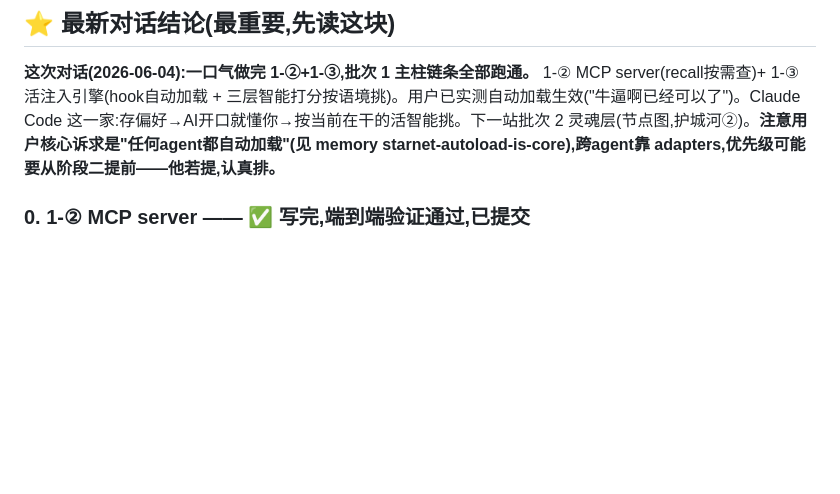
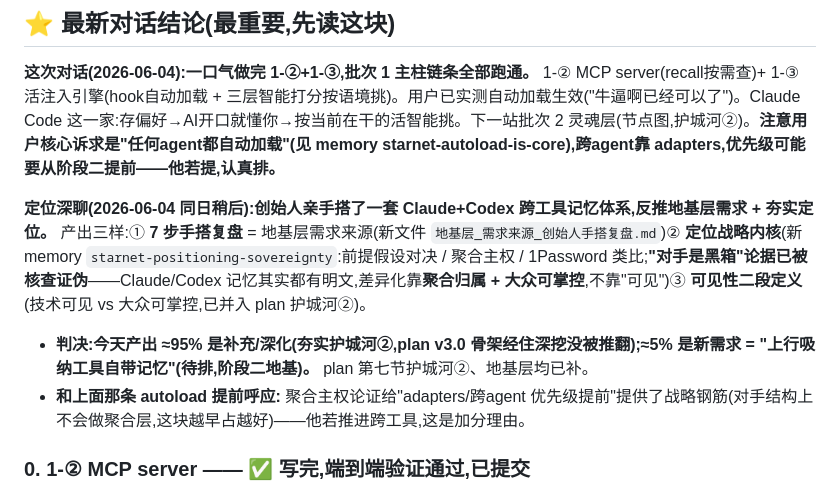
Before and after one commit to jwater029-png/GH, a Markdown page: 01_docs/03_WORKING_PLAN/星网_实时进度.md, the part around the change. Rendered like a GitHub page; blank space fills up the shorter version.

```diff
--- a/01_docs/03_WORKING_PLAN/星网_实时进度.md
+++ b/01_docs/03_WORKING_PLAN/星网_实时进度.md
@@ -10,6 +10,10 @@
 ## ⭐ 最新对话结论(最重要,先读这块)
 
 **这次对话(2026-06-04):一口气做完 1-②+1-③,批次 1 主柱链条全部跑通。** 1-② MCP server(recall按需查)+ 1-③ 活注入引擎(hook自动加载 + 三层智能打分按语境挑)。用户已实测自动加载生效("牛逼啊已经可以了")。Claude Code 这一家:存偏好→AI开口就懂你→按当前在干的活智能挑。下一站批次 2 灵魂层(节点图,护城河②)。**注意用户核心诉求是"任何agent都自动加载"(见 memory starnet-autoload-is-core),跨agent靠 adapters,优先级可能要从阶段二提前——他若提,认真排。**
+
+**定位深聊(2026-06-04 同日稍后):创始人亲手搭了一套 Claude+Codex 跨工具记忆体系,反推地基层需求 + 夯实定位。** 产出三样:① **7 步手搭复盘** = 地基层需求来源(新文件 `地基层_需求来源_创始人手搭复盘.md`)② **定位战略内核**(新 memory `starnet-positioning-sovereignty`:前提假设对决 / 聚合主权 / 1Password 类比;**"对手是黑箱"论据已被核查证伪**——Claude/Codex 记忆其实都有明文,差异化靠**聚合归属 + 大众可掌控**,不靠"可见")③ **可见性二段定义**(技术可见 vs 大众可掌控,已并入 plan 护城河②)。
+- **判决:今天产出 ≈95% 是补充/深化(夯实护城河②,plan v3.0 骨架经住深挖没被推翻);≈5% 是新需求 = "上行吸纳工具自带记忆"(待排,阶段二地基)。** plan 第七节护城河②、地基层均已补。
+- **和上面那条 autoload 提前呼应:** 聚合主权论证给"adapters/跨agent 优先级提前"提供了战略钢筋(对手结构上不会做聚合层,这块越早占越好)——他若推进跨工具,这是加分理由。
 
 ### 0. 1-② MCP server —— ✅ 写完,端到端验证通过,已提交
 
```
Also changed, not shown: 01_docs/03_WORKING_PLAN/地基层_需求来源_创始人手搭复盘.md (added, +49 -0 lines), 01_docs/03_WORKING_PLAN/星网_产品plan.md (+4 -0 lines).
